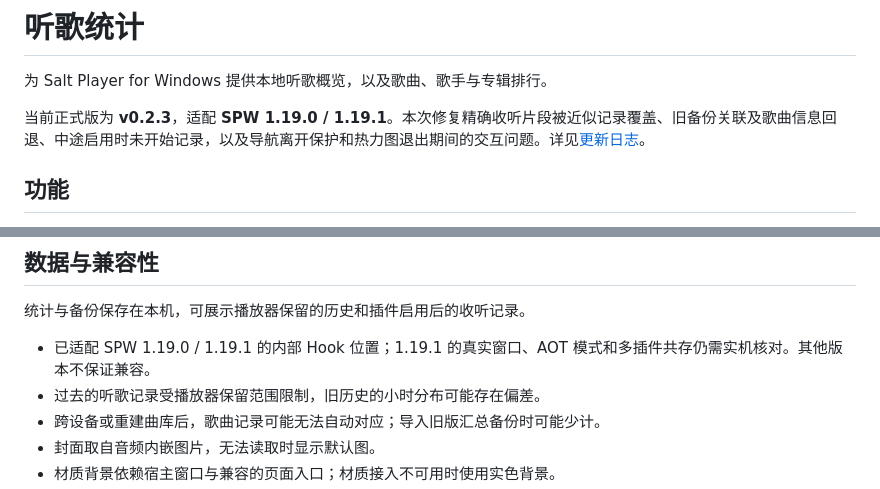
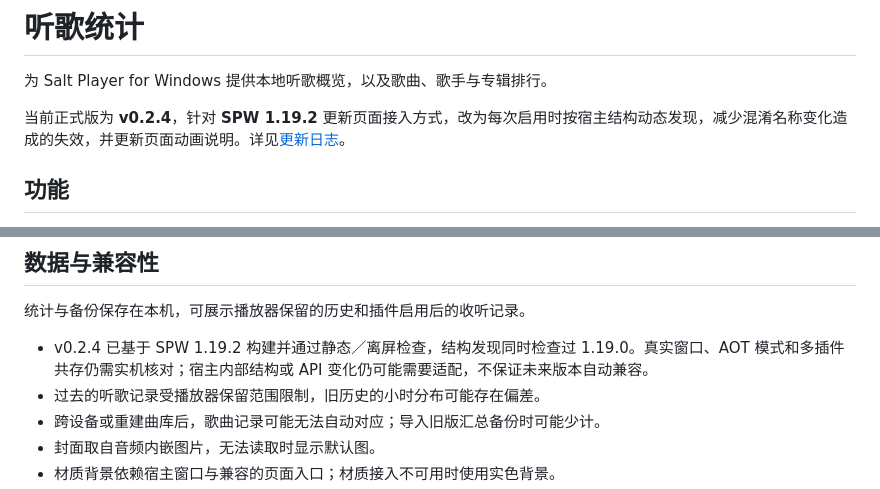
Before and after one commit to Jethuit/SPW-Listen-Stats, a Markdown page: README.md, 2 parts joined by grey strips. GitHub-like rendering.

Commit message:
Release v0.2.4 with structural host discovery

```diff
--- a/README.md
+++ b/README.md
@@ -2,7 +2,7 @@
 
 为 Salt Player for Windows 提供本地听歌概览，以及歌曲、歌手与专辑排行。
 
-当前正式版为 **v0.2.3**，适配 **SPW 1.19.0 / 1.19.1**。本次修复精确收听片段被近似记录覆盖、旧备份关联及歌曲信息回退、中途启用时未开始记录，以及导航离开保护和热力图退出期间的交互问题。详见[更新日志](docs/releases/v0.2.3.md)。
+当前正式版为 **v0.2.4**，针对 **SPW 1.19.2** 更新页面接入方式，改为每次启用时按宿主结构动态发现，减少混淆名称变化造成的失效，并更新页面动画说明。详见[更新日志](docs/releases/v0.2.4.md)。
 
 ## 功能
 
@@ -52,7 +52,7 @@
 
 统计与备份保存在本机，可展示播放器保留的历史和插件启用后的收听记录。
 
-- 已适配 SPW 1.19.0 / 1.19.1 的内部 Hook 位置；1.19.1 的真实窗口、AOT 模式和多插件共存仍需实机核对。其他版本不保证兼容。
+- v0.2.4 已基于 SPW 1.19.2 构建并通过静态／离屏检查，结构发现同时检查过 1.19.0。真实窗口、AOT 模式和多插件共存仍需实机核对；宿主内部结构或 API 变化仍可能需要适配，不保证未来版本自动兼容。
 - 过去的听歌记录受播放器保留范围限制，旧历史的小时分布可能存在偏差。
 - 跨设备或重建曲库后，歌曲记录可能无法自动对应；导入旧版汇总备份时可能少计。
 - 封面取自音频内嵌图片，无法读取时显示默认图。
```
Also changed, not shown: docs/releases/v0.2.4.md (added, +9 -0 lines), plugin/README.md (+1 -1 lines).
